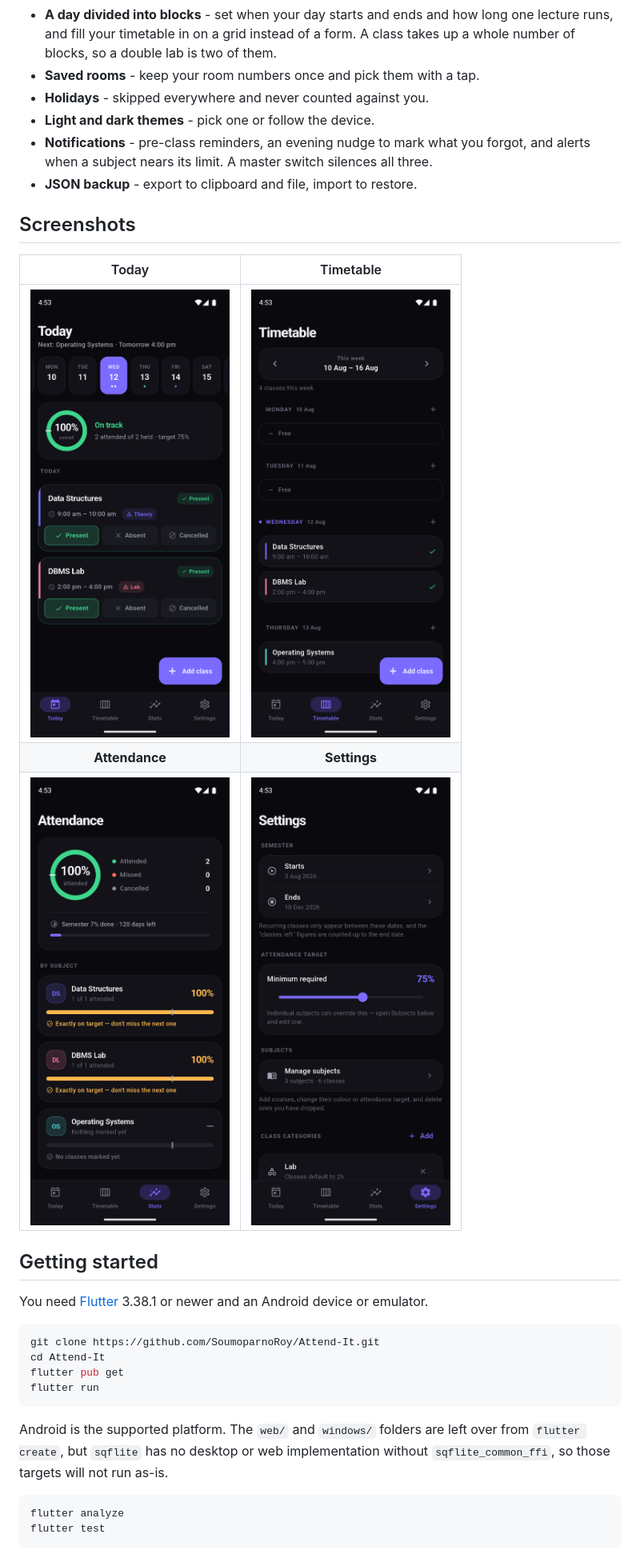
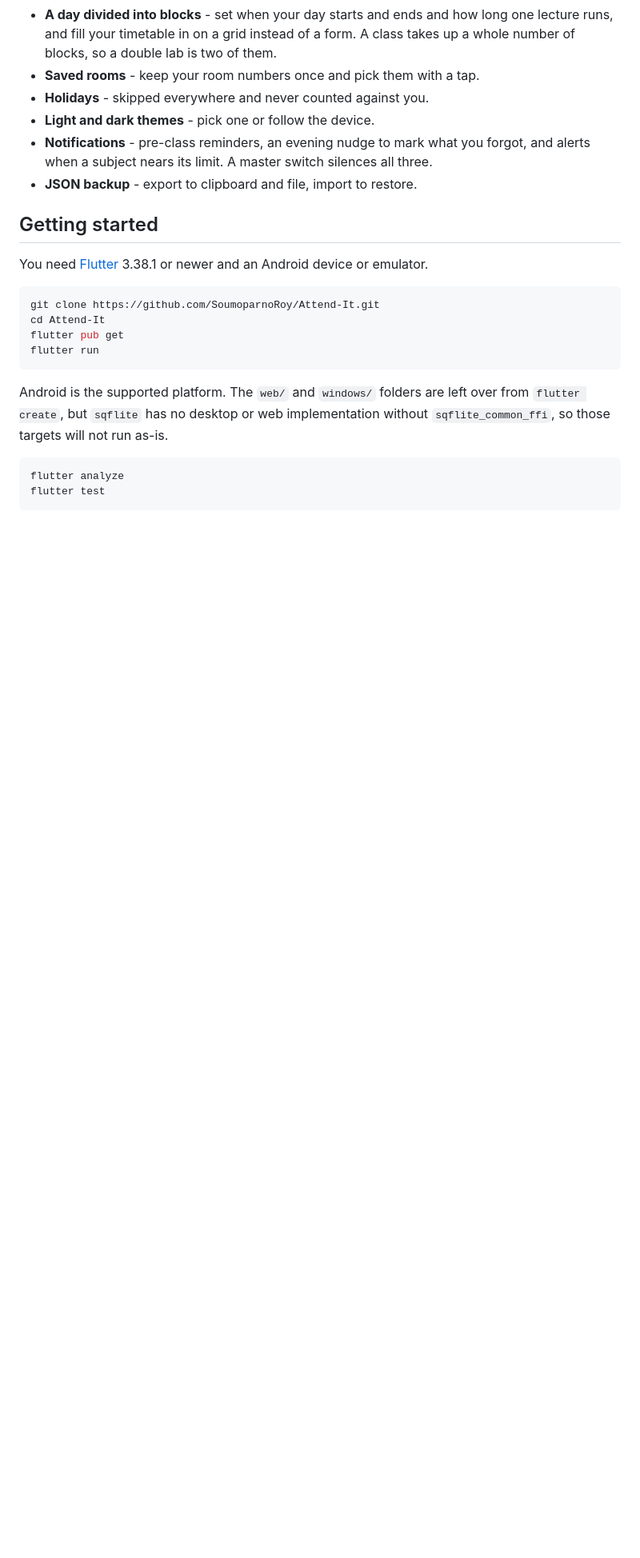
Before and after one commit to SoumoparnoRoy/Attend-It, a Markdown page: README.md, the part around the change. Shown at 80% size. GitHub-like rendering; blank space fills up the shorter version.

Commit message:
Remove screenshots section from README
Removed the screenshots section from the README.

```diff
--- a/README.md
+++ b/README.md
@@ -47,14 +47,6 @@ calls. It works on a train with no signal.
   forgot, and alerts when a subject nears its limit. A master switch silences
   all three.
 - **JSON backup** - export to clipboard and file, import to restore.
-
-## Screenshots
-
-| Today | Timetable |
-|:---:|:---:|
-| <img src="docs/screenshots/today.png" width="270" alt="Today screen"> | <img src="docs/screenshots/timetable.png" width="270" alt="Timetable screen"> |
-| **Attendance** | **Settings** |
-| <img src="docs/screenshots/attendance.png" width="270" alt="Attendance screen"> | <img src="docs/screenshots/settings.png" width="270" alt="Settings screen"> |
 
 ## Getting started
 
```
